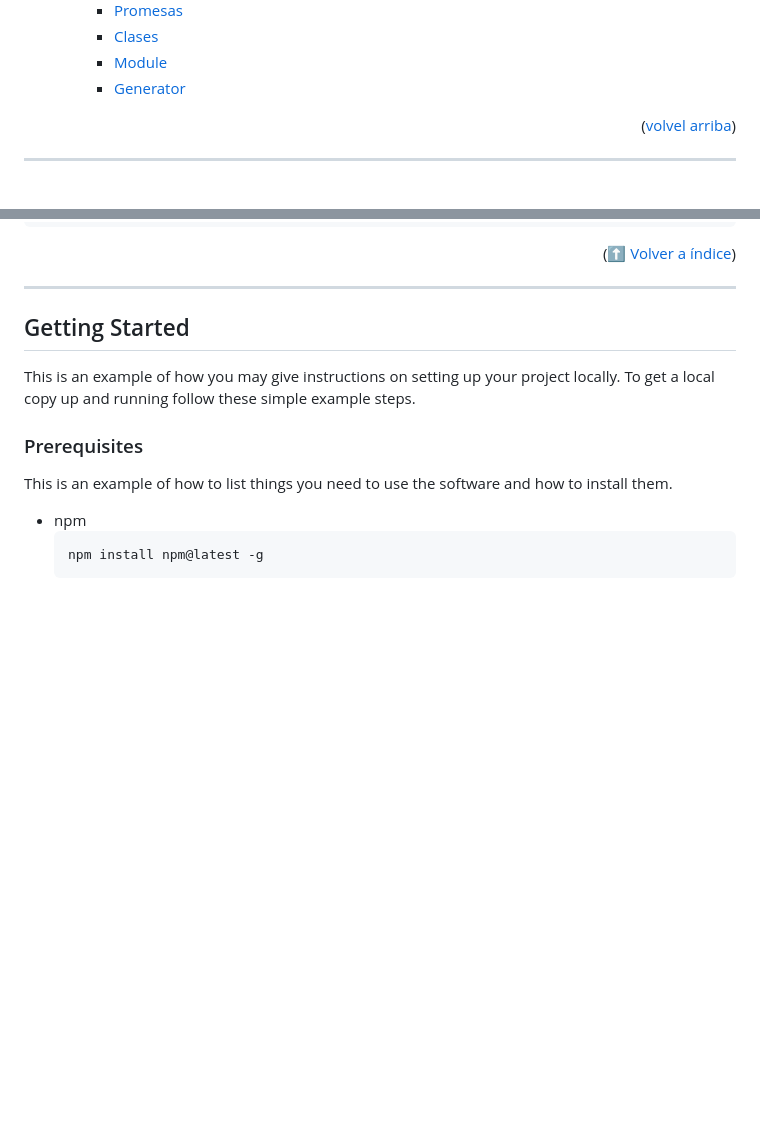
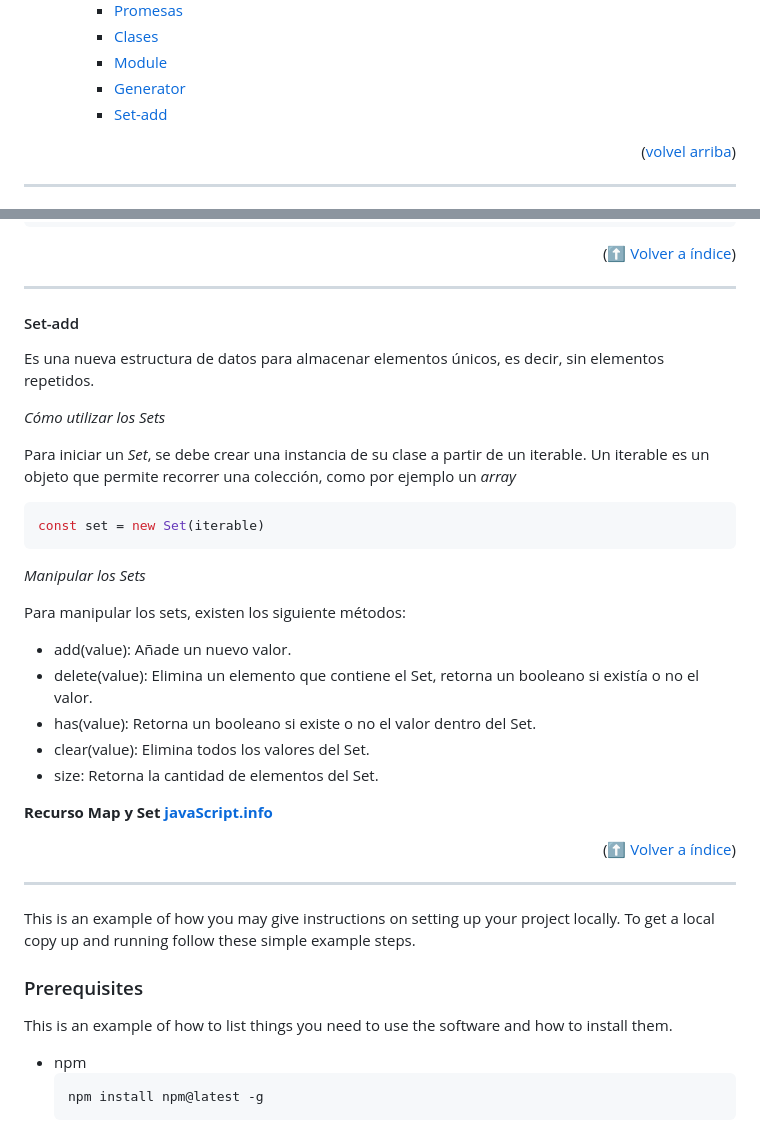
Before and after one commit to ferneynava/Curso-de-ECMAScript, a Markdown page: README.md, 2 parts joined by grey strips. Drawn GitHub-style; blank space fills up the shorter version.

Commit message:
:memo: [Progress] Set-add
[Progress] Set-add

````diff
--- a/README.md
+++ b/README.md
@@ -43,6 +43,7 @@
     - [Clases](#clases)
     - [Module](#module)
     - [Generator](#generator)
+    - [Set-add](#set-add)
 
 <p align="right">(<a href="#readme-top">volvel arriba</a>)</p>
 
@@ -922,7 +923,33 @@ for(let elemento in array) {
 
 ---
 
-## Getting Started
+#### Set-add
+
+Es una nueva estructura de datos para almacenar elementos únicos, es decir, sin elementos repetidos.
+
+*Cómo utilizar los Sets*
+
+Para iniciar un *Set*, se debe crear una instancia de su clase a partir de un iterable. Un iterable es un objeto que permite recorrer una colección, como por ejemplo un *array*
+
+```js
+const set = new Set(iterable)
+```
+
+*Manipular los Sets*
+
+Para manipular los sets, existen los siguiente métodos:
+
+- add(value): Añade un nuevo valor.
+- delete(value): Elimina un elemento que contiene el Set, retorna un booleano si existía o no el valor.
+- has(value): Retorna un booleano si existe o no el valor dentro del Set.
+- clear(value): Elimina todos los valores del Set.
+- size: Retorna la cantidad de elementos del Set.
+
+**Recurso Map y Set [javaScript.info](https://es.javascript.info/map-set#filtrar-miembros-unicos-del-array)**
+
+<p align="right">(<a href="#índice">⬆ Volver a índice</a>)</p>
+
+---
 
 This is an example of how you may give instructions on setting up your project locally.
 To get a local copy up and running follow these simple example steps.
````
